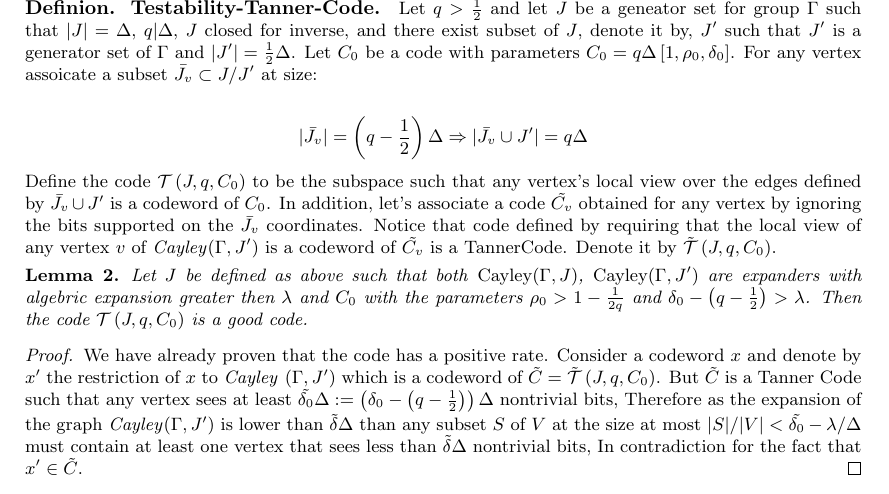
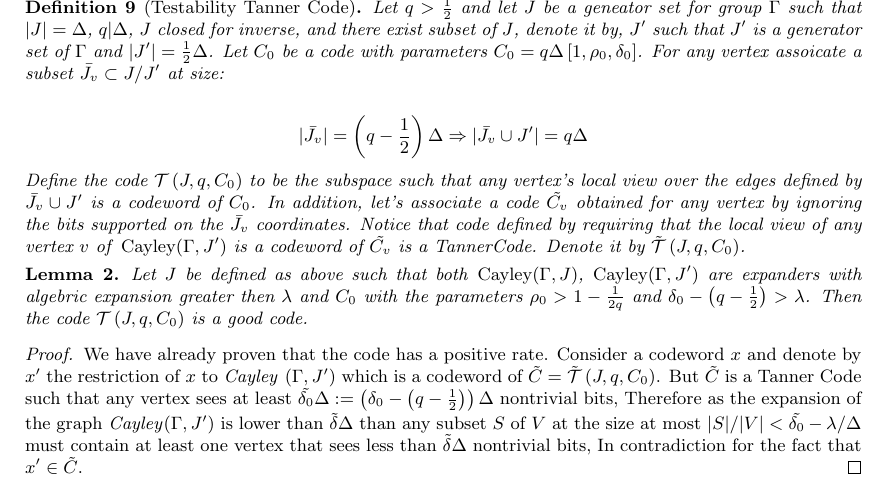
Before and after one commit to dudupo/Academic, a LaTeX paper (projects/NLTES_project/ltc_ldpc/ldpc_ltc.tex, which reads projects/NLTES_project/ltc_ldpc/goodltc.tex): part of page 8 of 11, cut so that both start at the same text. Compiled offline with pdfLaTeX.

Commit message:
compiling -Sun Feb  5 02:56:18 PM IST 2023

```diff
--- a/projects/NLTES_project/ltc_ldpc/goodltc.tex
+++ b/projects/NLTES_project/ltc_ldpc/goodltc.tex
@@ -30,7 +30,7 @@
   \end{theorem*}
 
 
-  \paragraph{Definion. Testability-Tanner-Code.} Let $q > \frac{1}{2}$ and let $J$ be a geneator set for group $\Gamma$ such that $|J| = \Delta$, $q | \Delta $, $J$ closed for inverse, and there exist subset of $J$, denote it by, $J^{\prime}$ such that $J^{\prime}$ is a generator set of $\Gamma$ and $|J^{\prime}| = \frac{1}{2}\Delta$. Let $C_{0}$ be a code with parameters $C_{0} = q\Delta \left[1, \rho_{0}, \delta_{0}\right]$. For any vertex assoicate a subset $\Jvv \subset J/J^{\prime}$ at size:
+  \begin{definition}[Testability Tanner Code] Let $q > \frac{1}{2}$ and let $J$ be a geneator set for group $\Gamma$ such that $|J| = \Delta$, $q | \Delta $, $J$ closed for inverse, and there exist subset of $J$, denote it by, $J^{\prime}$ such that $J^{\prime}$ is a generator set of $\Gamma$ and $|J^{\prime}| = \frac{1}{2}\Delta$. Let $C_{0}$ be a code with parameters $C_{0} = q\Delta \left[1, \rho_{0}, \delta_{0}\right]$. For any vertex assoicate a subset $\Jvv \subset J/J^{\prime}$ at size:
 
   \begin{equation*}
     \begin{split}
@@ -38,7 +38,7 @@
     \end{split}
   \end{equation*}
   Define the code $\mathcal{T}\left(J, q , C_{0}\right)$ to be the subspace such that any vertex's local view over the edges defined by $\Jvv \cup J^{\prime}$ is a codeword of $C_{0}$. In addition, let's associate a code $\Cvv$ obtained for any vertex by ignoring the bits supported on the $\Jvv$ coordinates. Notice that code defined by requiring that the local view of any vertex $v$ of \emph{Cayley}$\left(\Gamma, J^{\prime} \right)$ is a codeword of $\Cvv$ is a TannerCode. Denote it by $ \tilde{\mathcal{T}}\left(J, q ,C_{0}\right)$.
-
+\end{definition}
   \begin{lemma} Let $J$ be defined as above such that both \emph{Cayley}$\left( \Gamma, J \right)$, \emph{Cayley}$\left( \Gamma, J^{\prime} \right)$ are expanders with algebric expansion greater then $\lambda$ and $C_0$ with the parameters $\rho_{0} > 1 - \frac{1}{2q}$ and $ \delta_{0} - \left( q - \frac{1}{2} \right) > \lambda$. Then the code $\mathcal{T}\left(J, q ,C_{0}\right)$ is a good code.\end{lemma}
   \begin{proof} We have already proven that the code has a positive rate. Consider a codeword $x$ and denote by $x^{\prime}$ the restriction of $x$ to \emph{Cayley }$\left( \Gamma, J^{\prime}  \right)$ which is a codeword of $\tilde{C} = \tilde{\mathcal{T}}\left(J, q ,C_{0}\right)$. But $\tilde{C}$ is a Tanner Code such that any vertex sees at least $ \tilde{\delta_{0}} \Delta := \left(\delta_{0} - \left( q - \frac{1}{2}   \right) \right)\Delta $ nontrivial bits, Therefore as the expansion of the graph \emph{Cayley}$\left( \Gamma, J^{\prime} \right)$ is lower than $\tilde{\delta}\Delta$ than any subset $S$ of $V$ at the size at most $|S|/|V| < \tilde{\delta_{0}} - \lambda / \Delta $  must contain at least one vertex that sees less than  $\tilde{\delta}\Delta$ nontrivial bits, In contradiction for the fact that $x^{\prime} \in \tilde{C}$. \end{proof}
 
```
Also changed, not shown: projects/pdfs/ldpc_ltc.pdf.
